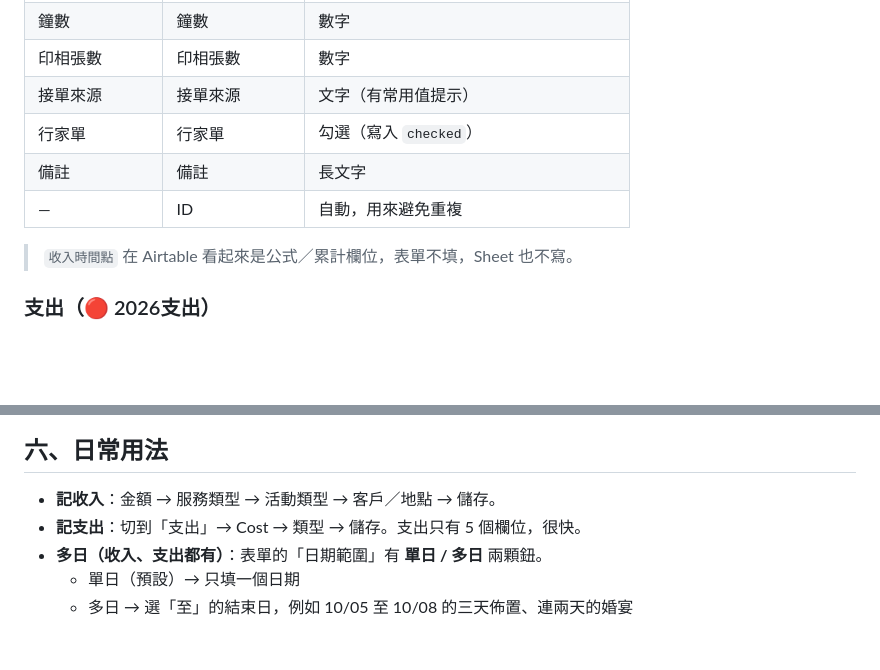
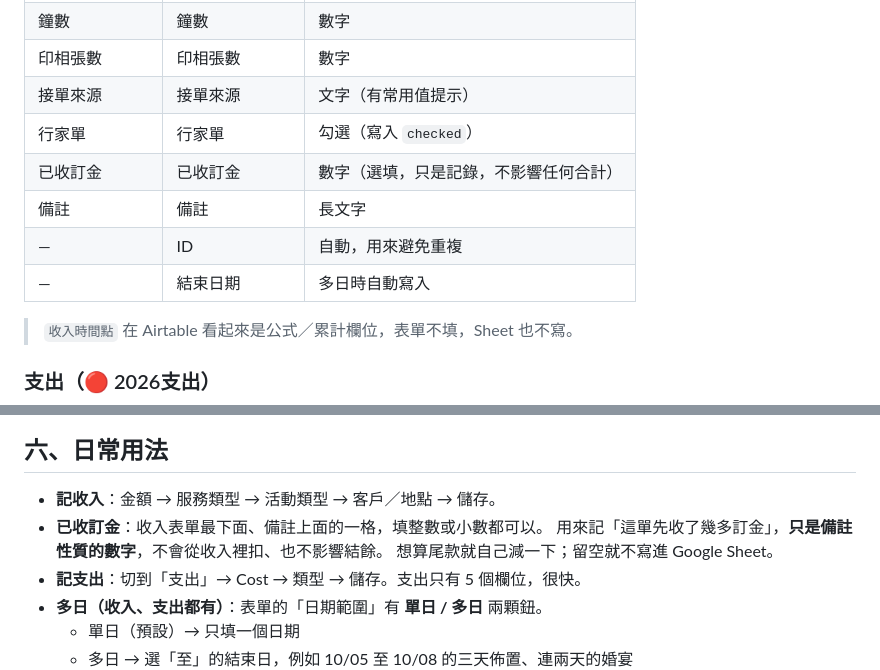
Before and after one commit to chanpon716/ledger, a Markdown page: 使用說明.md, 2 parts joined by grey strips. GitHub-like rendering; blank space fills up the shorter version.

Commit message:
更新 使用說明.md

```diff
--- a/使用說明.md
+++ b/使用說明.md
@@ -37,8 +37,10 @@
 | 印相張數 | 印相張數 | 數字 |
 | 接單來源 | 接單來源 | 文字（有常用值提示） |
 | 行家單 | 行家單 | 勾選（寫入 `checked`） |
+| 已收訂金 | 已收訂金 | 數字（選填，只是記錄，不影響任何合計） |
 | 備註 | 備註 | 長文字 |
 | — | ID | 自動，用來避免重複 |
+| — | 結束日期 | 多日時自動寫入 |
 
 > `收入時間點` 在 Airtable 看起來是公式／累計欄位，表單不填，Sheet 也不寫。
 
@@ -136,6 +138,9 @@
 ## 六、日常用法
 
 - **記收入**：金額 → 服務類型 → 活動類型 → 客戶／地點 → 儲存。
+- **已收訂金**：收入表單最下面、備註上面的一格，填整數或小數都可以。
+  用來記「這單先收了幾多訂金」，**只是備註性質的數字**，不會從收入裡扣、也不影響結餘。
+  想算尾款就自己減一下；留空就不寫進 Google Sheet。
 - **記支出**：切到「支出」→ Cost → 類型 → 儲存。支出只有 5 個欄位，很快。
 - **多日（收入、支出都有）**：表單的「日期範圍」有 **單日 / 多日** 兩顆鈕。
   - 單日（預設）→ 只填一個日期
```
